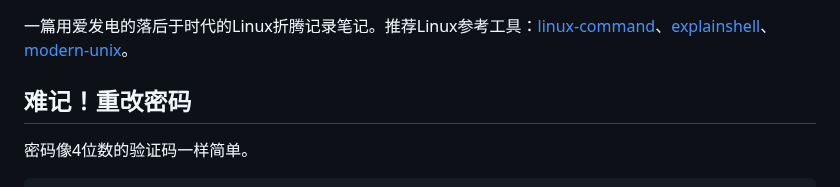
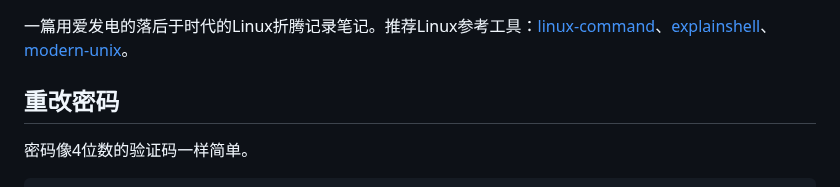
Before and after one commit to hoochanlon/scripts, a Markdown page: LINUXINTRO.md, the part around the change. Rendered like a GitHub page.

```diff
--- a/LINUXINTRO.md
+++ b/LINUXINTRO.md
@@ -2,7 +2,7 @@
 
 一篇用爱发电的落后于时代的Linux折腾记录笔记。推荐Linux参考工具：[linux-command](https://wangchujiang.com/linux-command/)、[explainshell](https://www.explainshell.com)、[modern-unix](https://github.com/ibraheemdev/modern-unix)。
 
-## 难记！重改密码
+## 重改密码
 
 密码像4位数的验证码一样简单。
 
```
